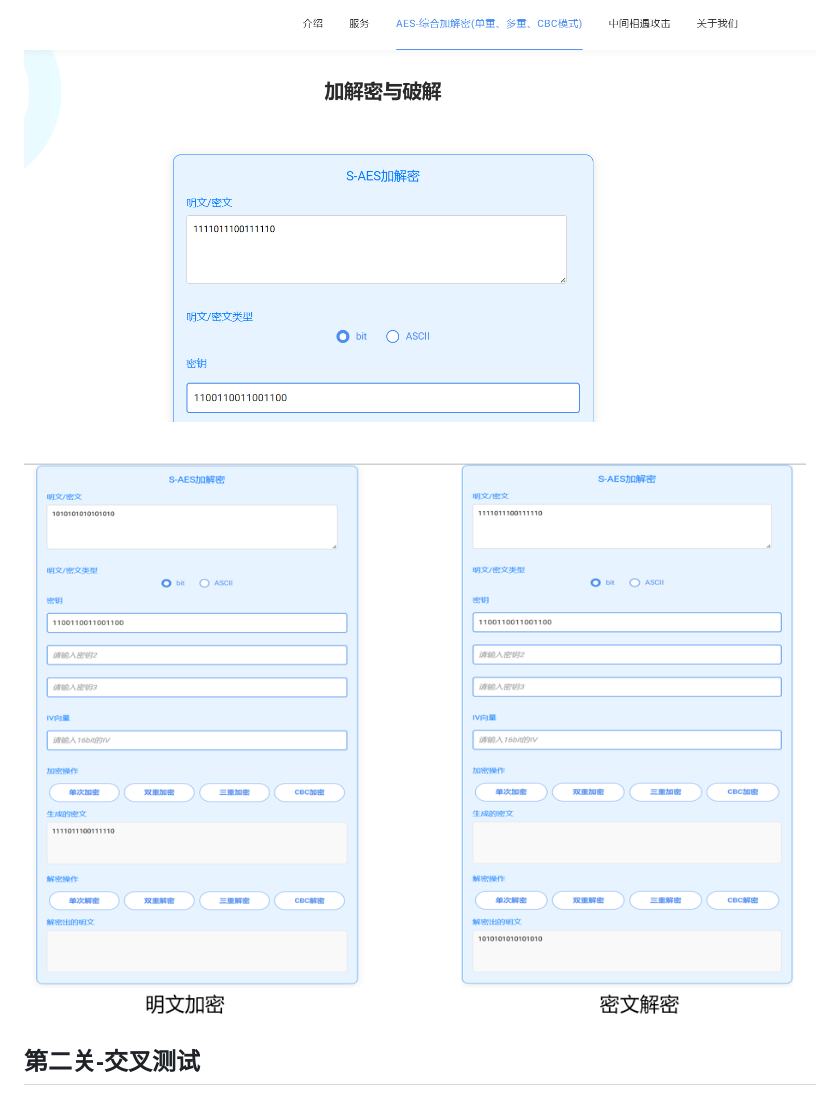
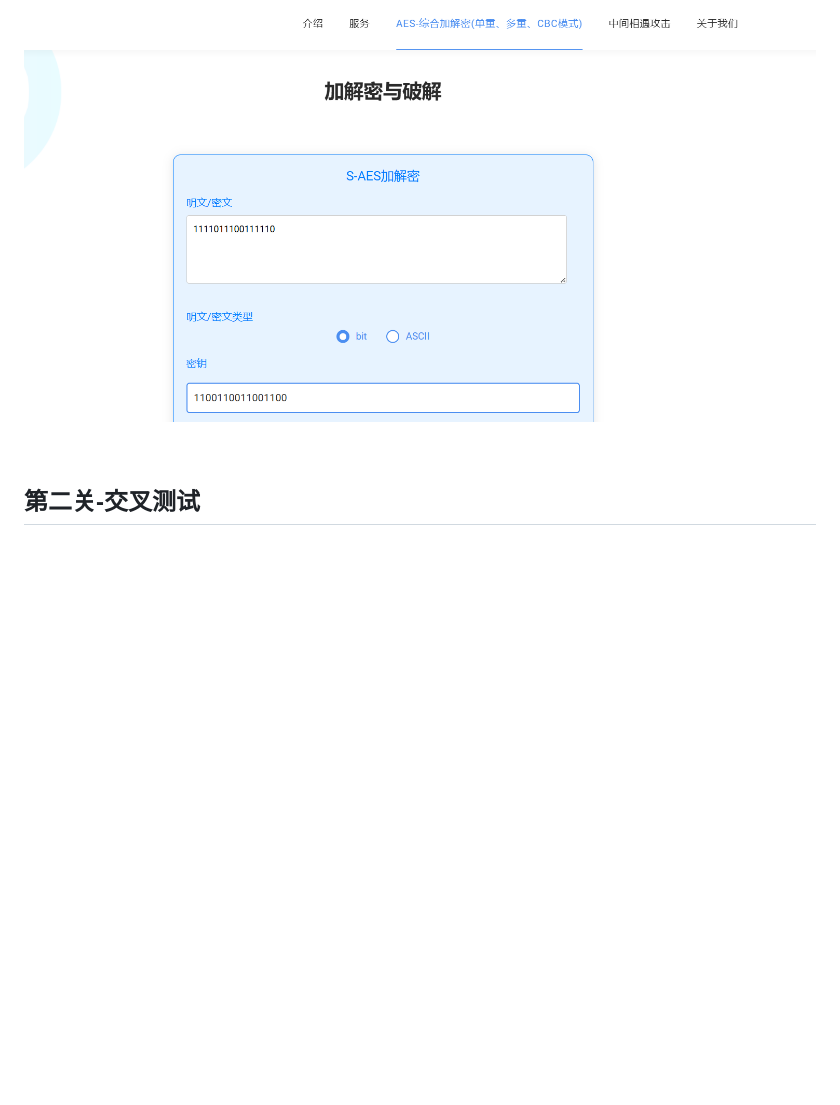
Before and after one commit to CoffeeTau/DSG_S-AES_2024, a Markdown page: README.md, the part around the change. Rendered like a GitHub page; blank space fills up the shorter version.

```diff
--- a/README.md
+++ b/README.md
@@ -25,7 +25,6 @@
 
 <br>
 
-![](images/task1.png)
 
 
 
```
